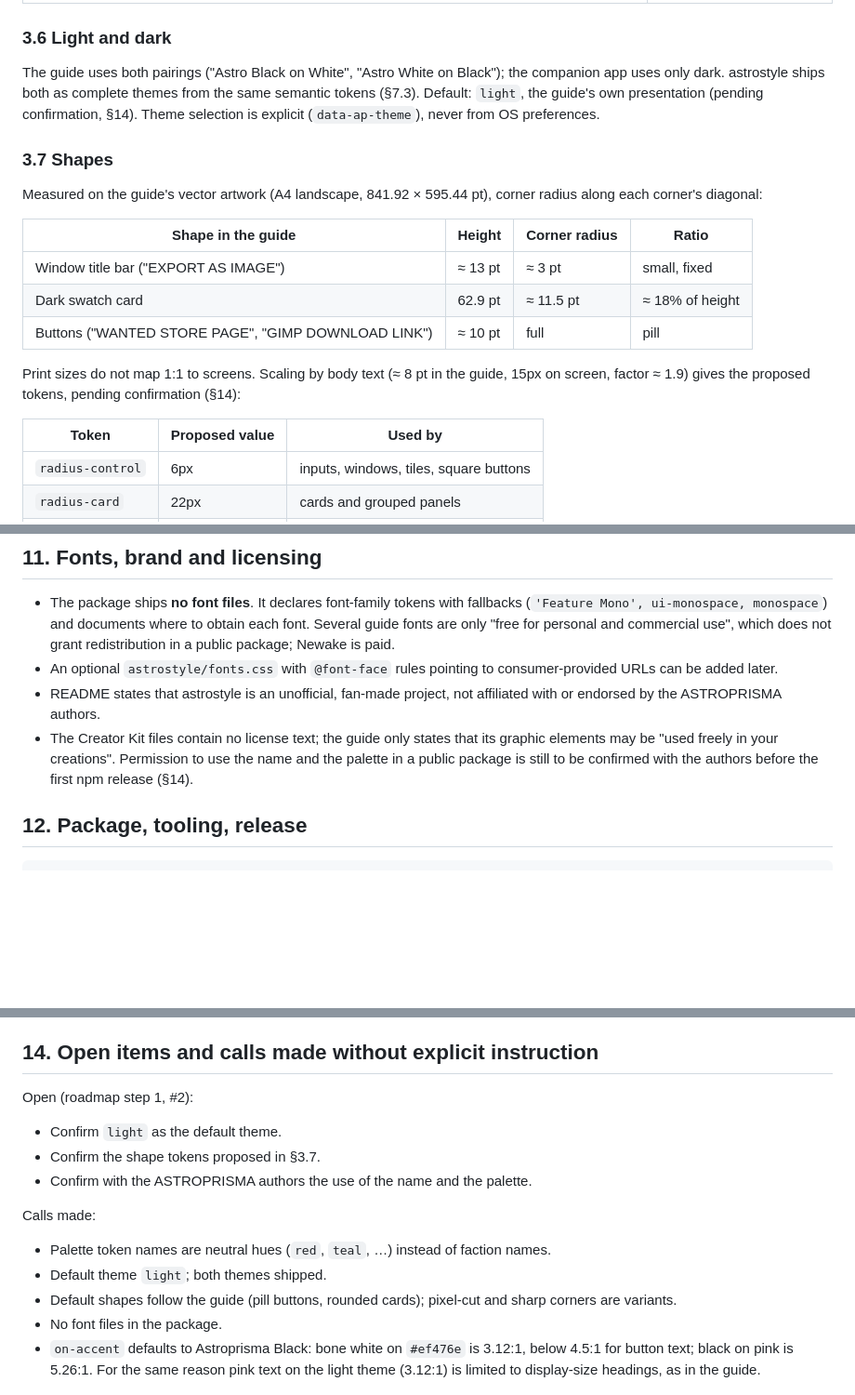
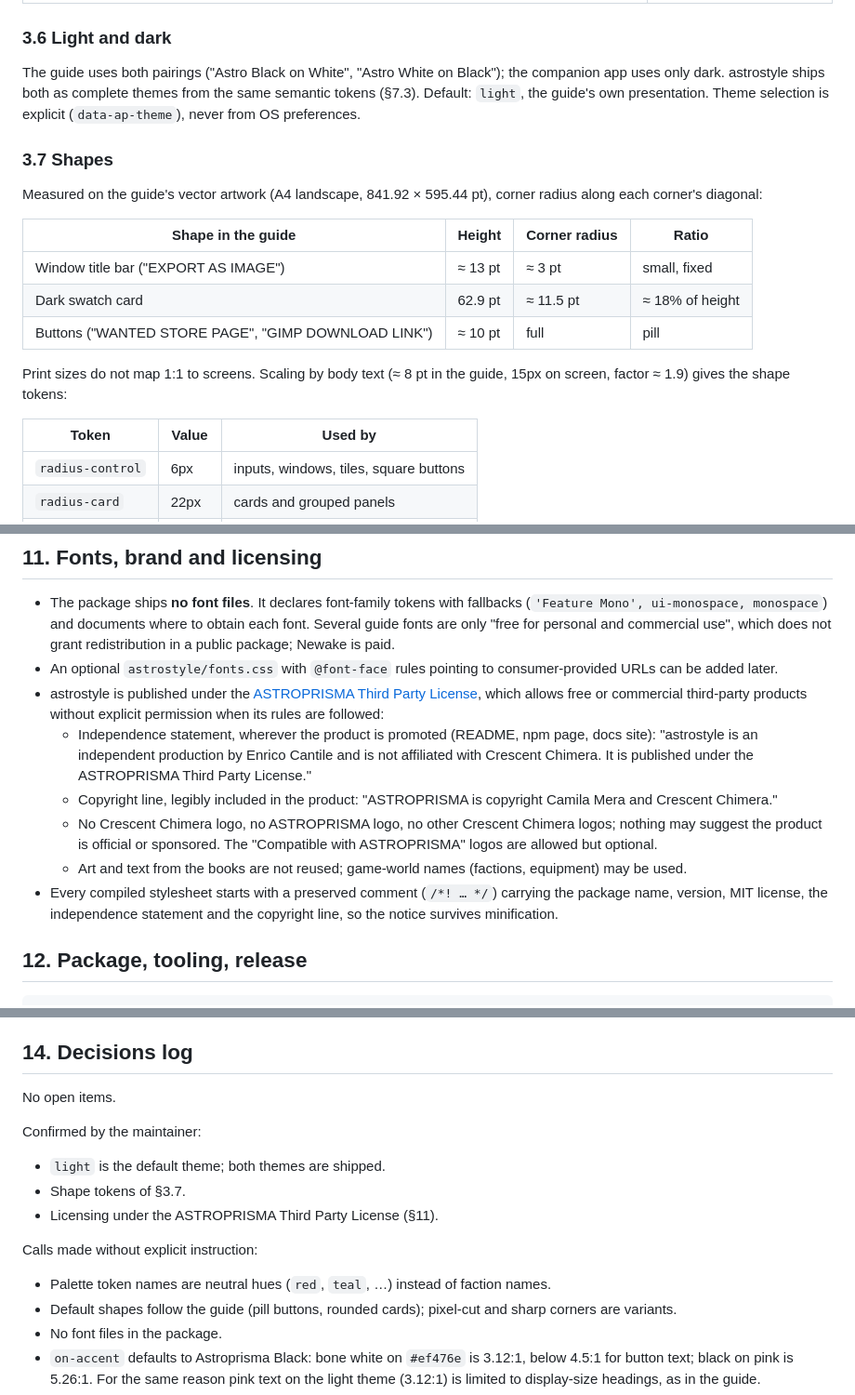
Before and after one commit to Cantilux/astrostyle, a Markdown page: docs/design.md, 3 parts joined by grey strips. Shown at 93% size. Rendered like a GitHub page; blank space fills up the shorter version.

Commit message:
docs: apply the ASTROPRISMA Third Party License notices
Add the required independence statement and copyright line to the
README, document the license rules in the design specification, and
record the confirmed default theme and shape tokens.

Closes #2

Co-Authored-By: Claude Opus 5.5 <noreply@anthropic.com>

```diff
--- a/docs/design.md
+++ b/docs/design.md
@@ -89,7 +89,7 @@ Generic patterns the framework turns into components. Shapes are measured in §3
 
 ### 3.6 Light and dark
 
-The guide uses both pairings ("Astro Black on White", "Astro White on Black"); the companion app uses only dark. astrostyle ships both as complete themes from the same semantic tokens (§7.3). Default: `light`, the guide's own presentation (pending confirmation, §14). Theme selection is explicit (`data-ap-theme`), never from OS preferences.
+The guide uses both pairings ("Astro Black on White", "Astro White on Black"); the companion app uses only dark. astrostyle ships both as complete themes from the same semantic tokens (§7.3). Default: `light`, the guide's own presentation. Theme selection is explicit (`data-ap-theme`), never from OS preferences.
 
 ### 3.7 Shapes
 
@@ -101,9 +101,9 @@ Measured on the guide's vector artwork (A4 landscape, 841.92 × 595.44 pt), corn
 | Dark swatch card | 62.9 pt | ≈ 11.5 pt | ≈ 18% of height |
 | Buttons ("WANTED STORE PAGE", "GIMP DOWNLOAD LINK") | ≈ 10 pt | full | pill |
 
-Print sizes do not map 1:1 to screens. Scaling by body text (≈ 8 pt in the guide, 15px on screen, factor ≈ 1.9) gives the proposed tokens, pending confirmation (§14):
+Print sizes do not map 1:1 to screens. Scaling by body text (≈ 8 pt in the guide, 15px on screen, factor ≈ 1.9) gives the shape tokens:
 
-| Token | Proposed value | Used by |
+| Token | Value | Used by |
 | --- | --- | --- |
 | `radius-control` | 6px | inputs, windows, tiles, square buttons |
 | `radius-card` | 22px | cards and grouped panels |
@@ -398,8 +398,12 @@ Definition of done per component: SCSS partial; documented component tokens; HTM
 
 - The package ships **no font files**. It declares font-family tokens with fallbacks (`'Feature Mono', ui-monospace, monospace`) and documents where to obtain each font. Several guide fonts are only "free for personal and commercial use", which does not grant redistribution in a public package; Newake is paid.
 - An optional `astrostyle/fonts.css` with `@font-face` rules pointing to consumer-provided URLs can be added later.
-- README states that astrostyle is an unofficial, fan-made project, not affiliated with or endorsed by the ASTROPRISMA authors.
-- The Creator Kit files contain no license text; the guide only states that its graphic elements may be "used freely in your creations". Permission to use the name and the palette in a public package is still to be confirmed with the authors before the first npm release (§14).
+- astrostyle is published under the [ASTROPRISMA Third Party License](https://www.astroprisma.com/license), which allows free or commercial third-party products without explicit permission when its rules are followed:
+  - Independence statement, wherever the product is promoted (README, npm page, docs site): "astrostyle is an independent production by Enrico Cantile and is not affiliated with Crescent Chimera. It is published under the ASTROPRISMA Third Party License."
+  - Copyright line, legibly included in the product: "ASTROPRISMA is copyright Camila Mera and Crescent Chimera."
+  - No Crescent Chimera logo, no ASTROPRISMA logo, no other Crescent Chimera logos; nothing may suggest the product is official or sponsored. The "Compatible with ASTROPRISMA" logos are allowed but optional.
+  - Art and text from the books are not reused; game-world names (factions, equipment) may be used.
+- Every compiled stylesheet starts with a preserved comment (`/*! … */`) carrying the package name, version, MIT license, the independence statement and the copyright line, so the notice survives minification.
 
 ## 12. Package, tooling, release
 
@@ -439,18 +443,19 @@ Definition of done per component: SCSS partial; documented component tokens; HTM
 - Sass projects need the `pkg:` importer (`NodePackageImporter`) or a bundler that resolves bare package names in `@use`.
 - Map project vocabulary onto astrostyle tokens (e.g. `--faction-warg: var(--ap-palette-red)`) instead of adding project names to the framework.
 
-## 14. Open items and calls made without explicit instruction
+## 14. Decisions log
 
-Open (roadmap step 1, #2):
+No open items.
 
-- Confirm `light` as the default theme.
-- Confirm the shape tokens proposed in §3.7.
-- Confirm with the ASTROPRISMA authors the use of the name and the palette.
+Confirmed by the maintainer:
 
-Calls made:
+- `light` is the default theme; both themes are shipped.
+- Shape tokens of §3.7.
+- Licensing under the ASTROPRISMA Third Party License (§11).
+
+Calls made without explicit instruction:
 
 - Palette token names are neutral hues (`red`, `teal`, …) instead of faction names.
-- Default theme `light`; both themes shipped.
 - Default shapes follow the guide (pill buttons, rounded cards); pixel-cut and sharp corners are variants.
 - No font files in the package.
 - `on-accent` defaults to Astroprisma Black: bone white on `#ef476e` is 3.12:1, below 4.5:1 for button text; black on pink is 5.26:1. For the same reason pink text on the light theme (3.12:1) is limited to display-size headings, as in the guide.
```
Also changed, not shown: README.md (+6 -2 lines).
